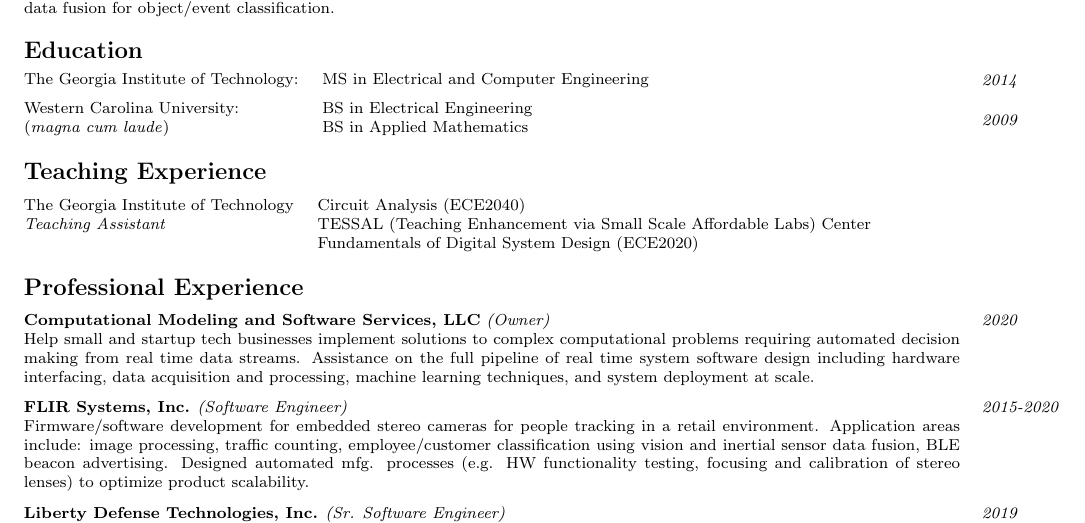
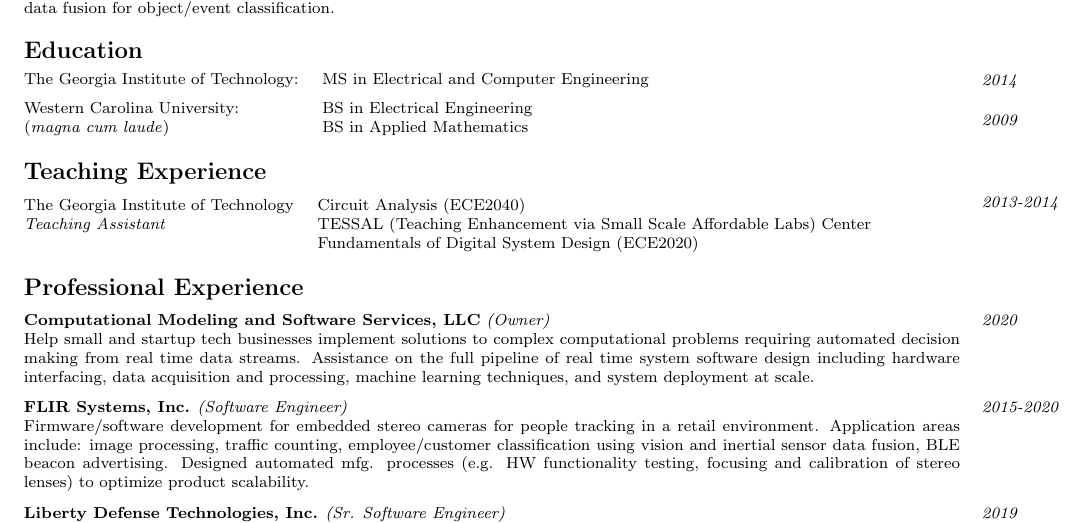
Before and after one commit to shawn-rigdon/resume, a LaTeX CV (cv.tex): part of page 1 of 2, cut so that both start at the same text. Compiled offline with pdfLaTeX.

Commit message:
adding teaching dates

```diff
--- a/cv.tex
+++ b/cv.tex
@@ -60,6 +60,7 @@
 & \footnotesize{Fundamentals of Digital System Design
 (ECE2020)}\\
 \end{tabular}
+\marginnote{\footnotesize{\textit{2013-2014}}}[-11pt]
 %\bigskip
 %\noindent\textbf{\Large{Teaching Experience} -- The Georgia Institute of Technology}
 
```
